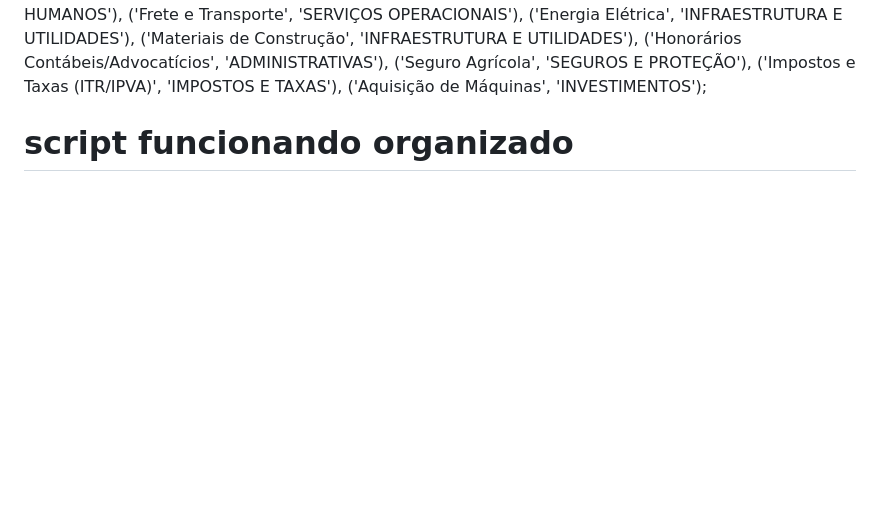
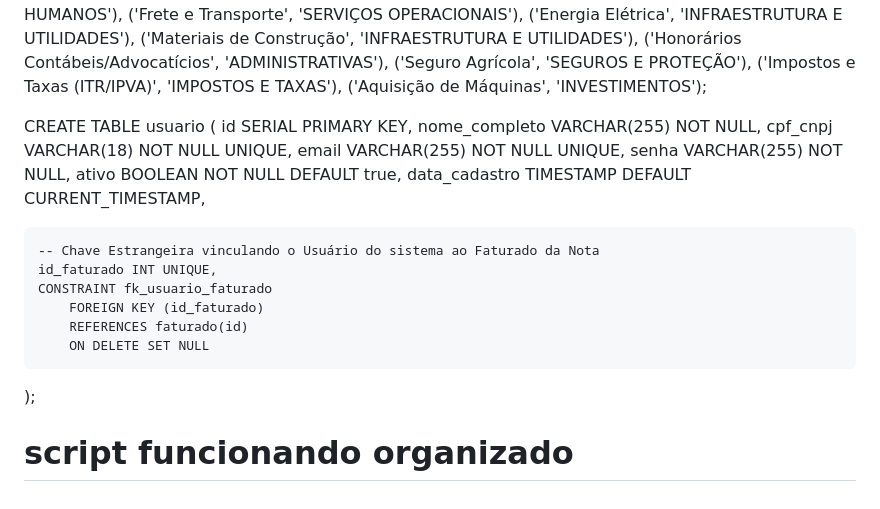
Before and after one commit to Eltonio3000/ExtratorDados_NF, a Markdown page: README.md, the part around the change. Drawn GitHub-style; blank space fills up the shorter version.

Commit message:
Feat: nova feat de registro e login de usuario implementada; TO DO: organização do codigo

```diff
--- a/README.md
+++ b/README.md
@@ -180,5 +180,22 @@ INSERT INTO tipo_despesa (descricao, categoria_pai) VALUES
 ('Impostos e Taxas (ITR/IPVA)', 'IMPOSTOS E TAXAS'),
 ('Aquisição de Máquinas', 'INVESTIMENTOS');
 
+CREATE TABLE usuario (
+id SERIAL PRIMARY KEY,
+nome_completo VARCHAR(255) NOT NULL,
+cpf_cnpj VARCHAR(18) NOT NULL UNIQUE,
+email VARCHAR(255) NOT NULL UNIQUE,
+senha VARCHAR(255) NOT NULL,
+ativo BOOLEAN NOT NULL DEFAULT true,
+data_cadastro TIMESTAMP DEFAULT CURRENT_TIMESTAMP,
+
+    -- Chave Estrangeira vinculando o Usuário do sistema ao Faturado da Nota
+    id_faturado INT UNIQUE,
+    CONSTRAINT fk_usuario_faturado
+        FOREIGN KEY (id_faturado)
+        REFERENCES faturado(id)
+        ON DELETE SET NULL
+);
+
 
 # script funcionando organizado
```
